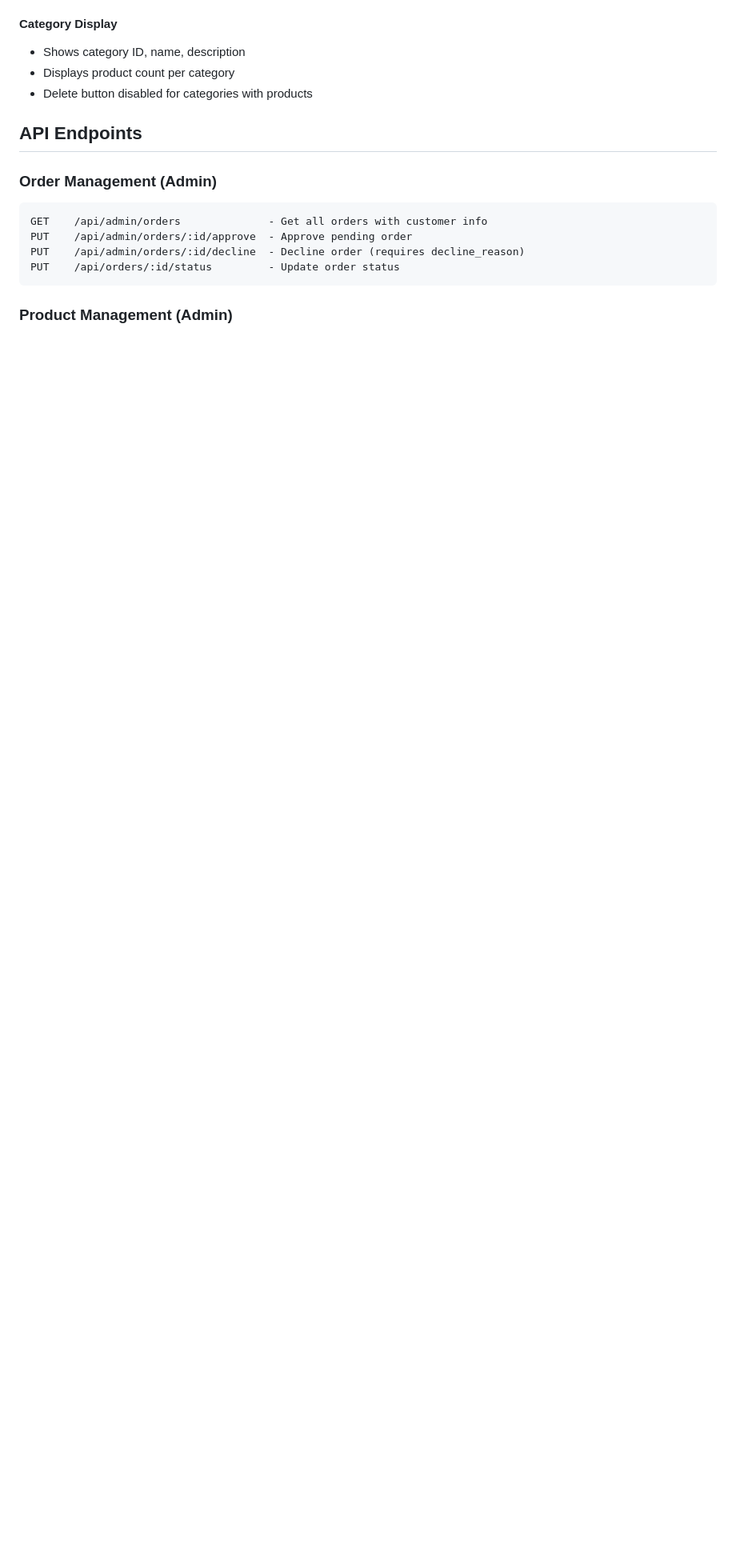
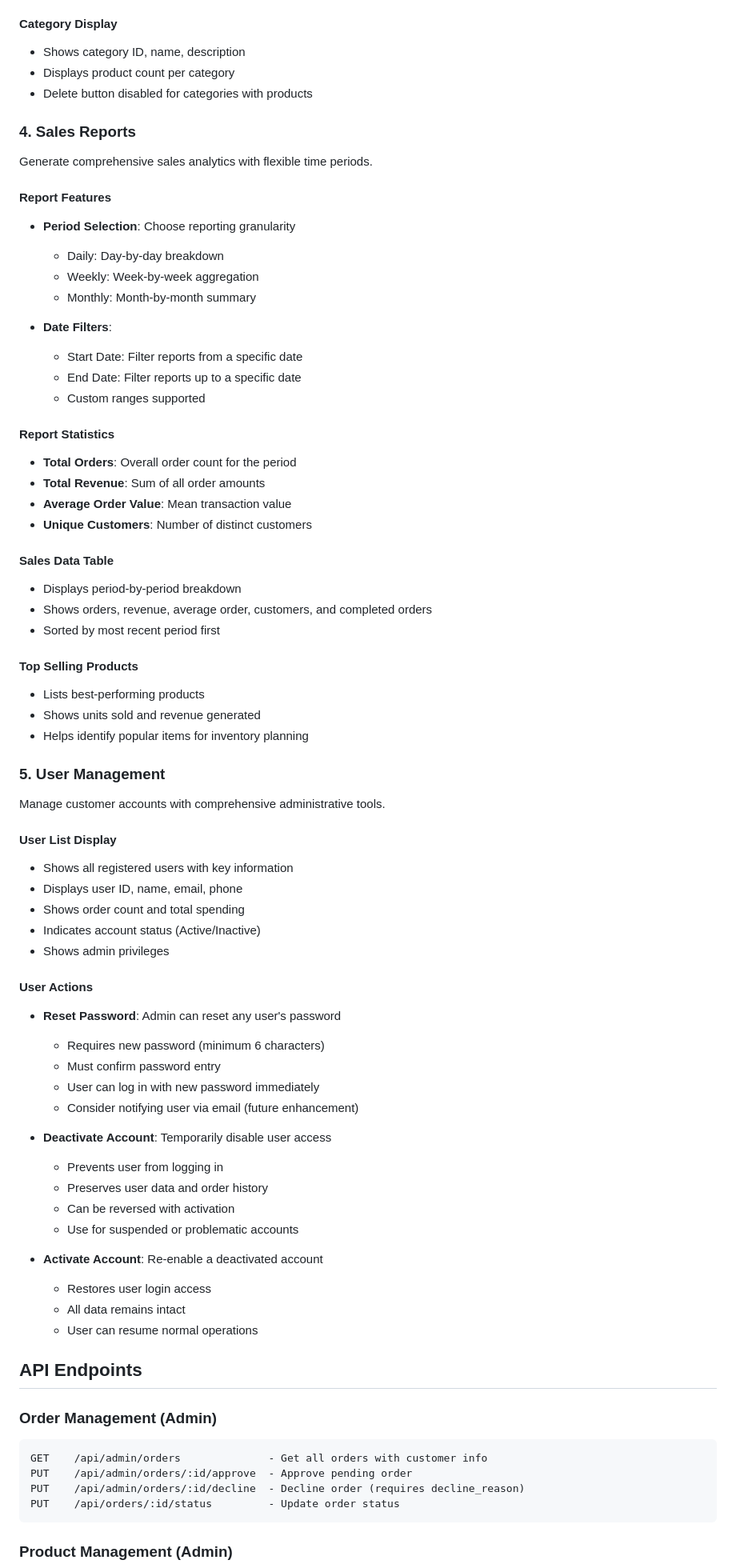
Before and after one commit to justinloleng/ecommerce, a Markdown page: ADMIN_GUIDE.md, the part around one of its changes. Shown at 80% size. GitHub-like rendering; blank space fills up the shorter version.

```diff
--- a/ADMIN_GUIDE.md
+++ b/ADMIN_GUIDE.md
@@ -85,6 +85,64 @@ Organize products into logical categories.
 - Displays product count per category
 - Delete button disabled for categories with products
 
+### 4. Sales Reports
+Generate comprehensive sales analytics with flexible time periods.
+
+#### Report Features
+- **Period Selection**: Choose reporting granularity
+  - Daily: Day-by-day breakdown
+  - Weekly: Week-by-week aggregation
+  - Monthly: Month-by-month summary
+
+- **Date Filters**:
+  - Start Date: Filter reports from a specific date
+  - End Date: Filter reports up to a specific date
+  - Custom ranges supported
+
+#### Report Statistics
+- **Total Orders**: Overall order count for the period
+- **Total Revenue**: Sum of all order amounts
+- **Average Order Value**: Mean transaction value
+- **Unique Customers**: Number of distinct customers
+
+#### Sales Data Table
+- Displays period-by-period breakdown
+- Shows orders, revenue, average order, customers, and completed orders
+- Sorted by most recent period first
+
+#### Top Selling Products
+- Lists best-performing products
+- Shows units sold and revenue generated
+- Helps identify popular items for inventory planning
+
+### 5. User Management
+Manage customer accounts with comprehensive administrative tools.
+
+#### User List Display
+- Shows all registered users with key information
+- Displays user ID, name, email, phone
+- Shows order count and total spending
+- Indicates account status (Active/Inactive)
+- Shows admin privileges
+
+#### User Actions
+- **Reset Password**: Admin can reset any user's password
+  - Requires new password (minimum 6 characters)
+  - Must confirm password entry
+  - User can log in with new password immediately
+  - Consider notifying user via email (future enhancement)
+
+- **Deactivate Account**: Temporarily disable user access
+  - Prevents user from logging in
+  - Preserves user data and order history
+  - Can be reversed with activation
+  - Use for suspended or problematic accounts
+
+- **Activate Account**: Re-enable a deactivated account
+  - Restores user login access
+  - All data remains intact
+  - User can resume normal operations
+
 ## API Endpoints
 
 ### Order Management (Admin)
```
Also changed, not shown: other parts of ADMIN_GUIDE.md (+60 -2 lines), README.md (+11 -0 lines).
